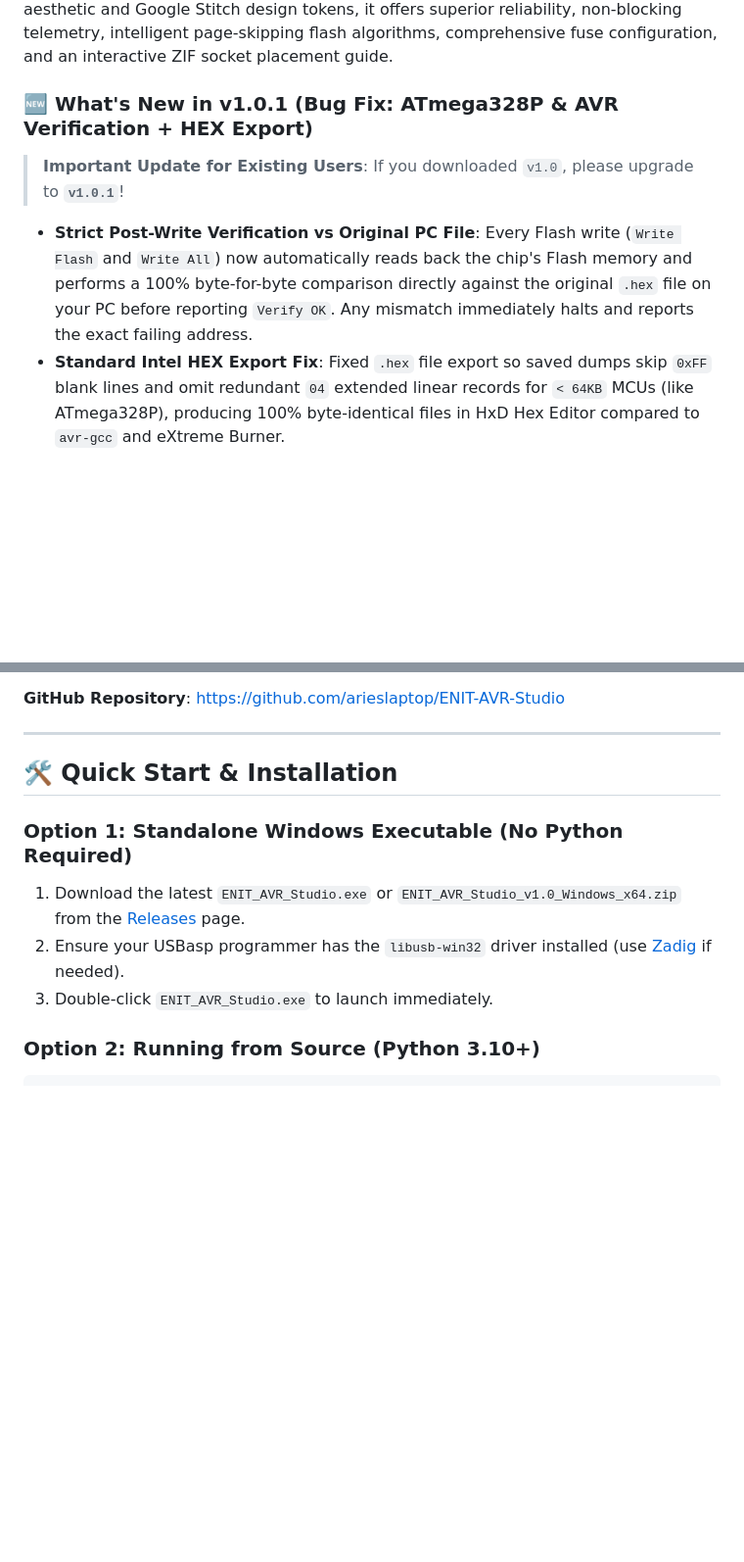
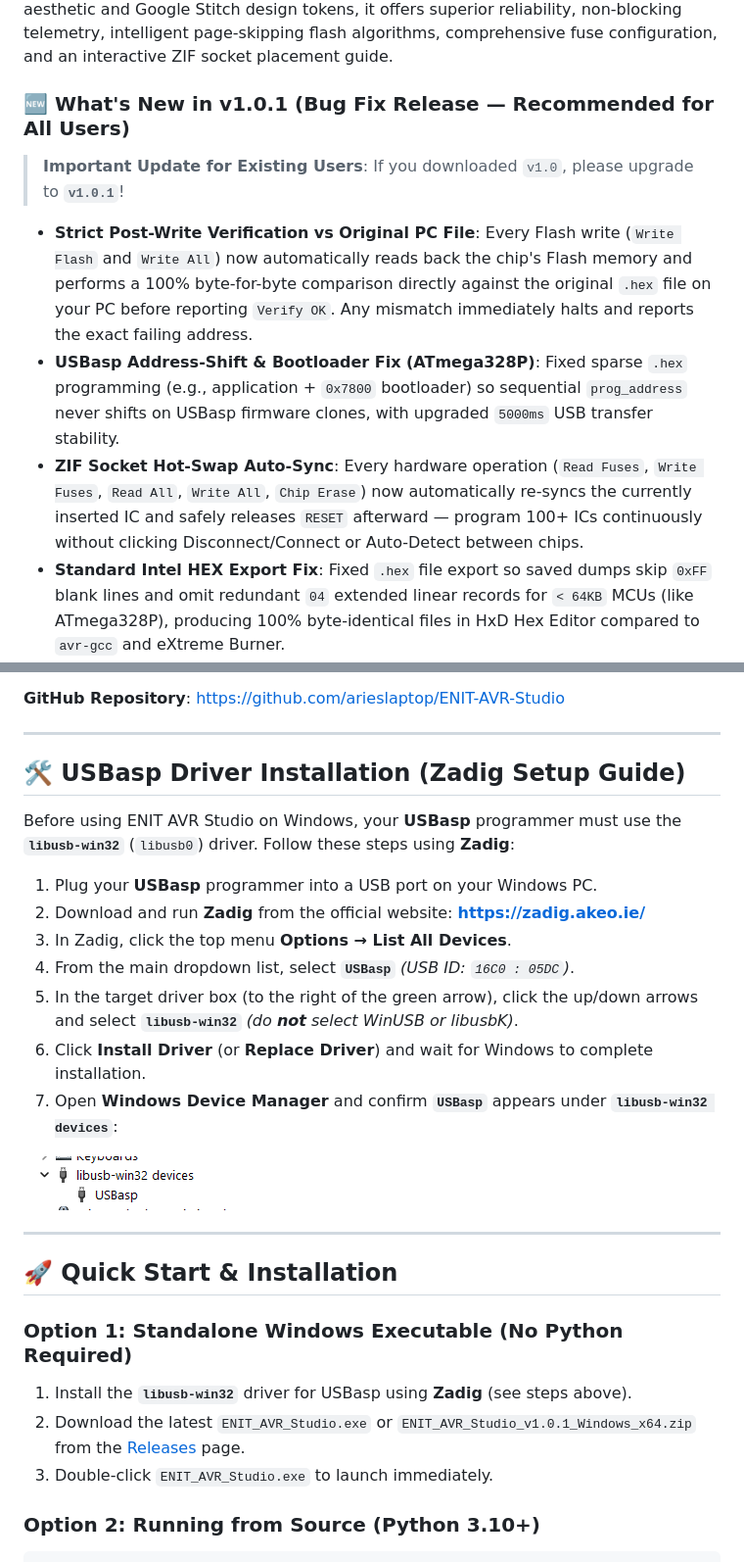
Before and after one commit to arieslaptop/ENIT-AVR-Studio, a Markdown page: README.md, 2 parts joined by grey strips. Shown at 98% size. Rendered like a GitHub page; pictures changed too: Images/device_manager_usbasp_driver.png (added); blank space fills up the shorter version.

Commit message:
docs: add Zadig libusb-win32 USBasp driver guide & v1.0.1 release notes

```diff
--- a/README.md
+++ b/README.md
@@ -18,9 +18,11 @@
 
 **ENIT AVR Studio** is a modern, high-performance open-source Windows application designed for flashing, testing, and diagnosing Microchip/Atmel AVR 8-bit microcontrollers via **USBasp ISP programmers**. Built with an industrial cyber-dark aesthetic and Google Stitch design tokens, it offers superior reliability, non-blocking telemetry, intelligent page-skipping flash algorithms, comprehensive fuse configuration, and an interactive ZIF socket placement guide.
 
-### 🆕 What's New in v1.0.1 (Bug Fix: ATmega328P & AVR Verification + HEX Export)
+### 🆕 What's New in v1.0.1 (Bug Fix Release — Recommended for All Users)
 > **Important Update for Existing Users**: If you downloaded `v1.0`, please upgrade to **`v1.0.1`**!
 - **Strict Post-Write Verification vs Original PC File**: Every Flash write (`Write Flash` and `Write All`) now automatically reads back the chip's Flash memory and performs a 100% byte-for-byte comparison directly against the original `.hex` file on your PC before reporting `Verify OK`. Any mismatch immediately halts and reports the exact failing address.
+- **USBasp Address-Shift & Bootloader Fix (ATmega328P)**: Fixed sparse `.hex` programming (e.g., application + `0x7800` bootloader) so sequential `prog_address` never shifts on USBasp firmware clones, with upgraded `5000ms` USB transfer stability.
+- **ZIF Socket Hot-Swap Auto-Sync**: Every hardware operation (`Read Fuses`, `Write Fuses`, `Read All`, `Write All`, `Chip Erase`) now automatically re-syncs the currently inserted IC and safely releases `RESET` afterward — program 100+ ICs continuously without clicking Disconnect/Connect or Auto-Detect between chips.
 - **Standard Intel HEX Export Fix**: Fixed `.hex` file export so saved dumps skip `0xFF` blank lines and omit redundant `04` extended linear records for `< 64KB` MCUs (like ATmega328P), producing 100% byte-identical files in HxD Hex Editor compared to `avr-gcc` and eXtreme Burner.
 - **Clean Buffer Reload**: Loading a new `.hex` file now resets the memory buffer cleanly to `0xFF` first so previous bytes never persist.
 
@@ -114,11 +116,27 @@ Your sponsorships help acquire test hardware, fund new microcontroller protocol
 
 ---
 
-## 🛠️ Quick Start & Installation
+## 🛠️ USBasp Driver Installation (Zadig Setup Guide)
+
+Before using ENIT AVR Studio on Windows, your **USBasp** programmer must use the **`libusb-win32`** (`libusb0`) driver. Follow these steps using **Zadig**:
+
+1. Plug your **USBasp** programmer into a USB port on your Windows PC.
+2. Download and run **Zadig** from the official website: **[https://zadig.akeo.ie/](https://zadig.akeo.ie/)**
+3. In Zadig, click the top menu **Options &rarr; List All Devices**.
+4. From the main dropdown list, select **`USBasp`** *(USB ID: `16C0 : 05DC`)*.
+5. In the target driver box (to the right of the green arrow), click the up/down arrows and select **`libusb-win32`** *(do **not** select WinUSB or libusbK)*.
+6. Click **Install Driver** (or **Replace Driver**) and wait for Windows to complete installation.
+7. Open **Windows Device Manager** and confirm **`USBasp`** appears under **`libusb-win32 devices`**:
+
+![Windows Device Manager USBasp libusb-win32](Images/device_manager_usbasp_driver.png)
+
+---
+
+## 🚀 Quick Start & Installation
 
 ### Option 1: Standalone Windows Executable (No Python Required)
-1. Download the latest `ENIT_AVR_Studio.exe` or `ENIT_AVR_Studio_v1.0_Windows_x64.zip` from the [Releases](https://github.com/arieslaptop/ENIT-AVR-Studio/releases) page.
-2. Ensure your USBasp programmer has the `libusb-win32` driver installed (use [Zadig](https://zadig.akeo.ie/) if needed).
+1. Install the **`libusb-win32`** driver for USBasp using **Zadig** (see steps above).
+2. Download the latest `ENIT_AVR_Studio.exe` or `ENIT_AVR_Studio_v1.0.1_Windows_x64.zip` from the [Releases](https://github.com/arieslaptop/ENIT-AVR-Studio/releases) page.
 3. Double-click `ENIT_AVR_Studio.exe` to launch immediately.
 
 ### Option 2: Running from Source (Python 3.10+)
```
